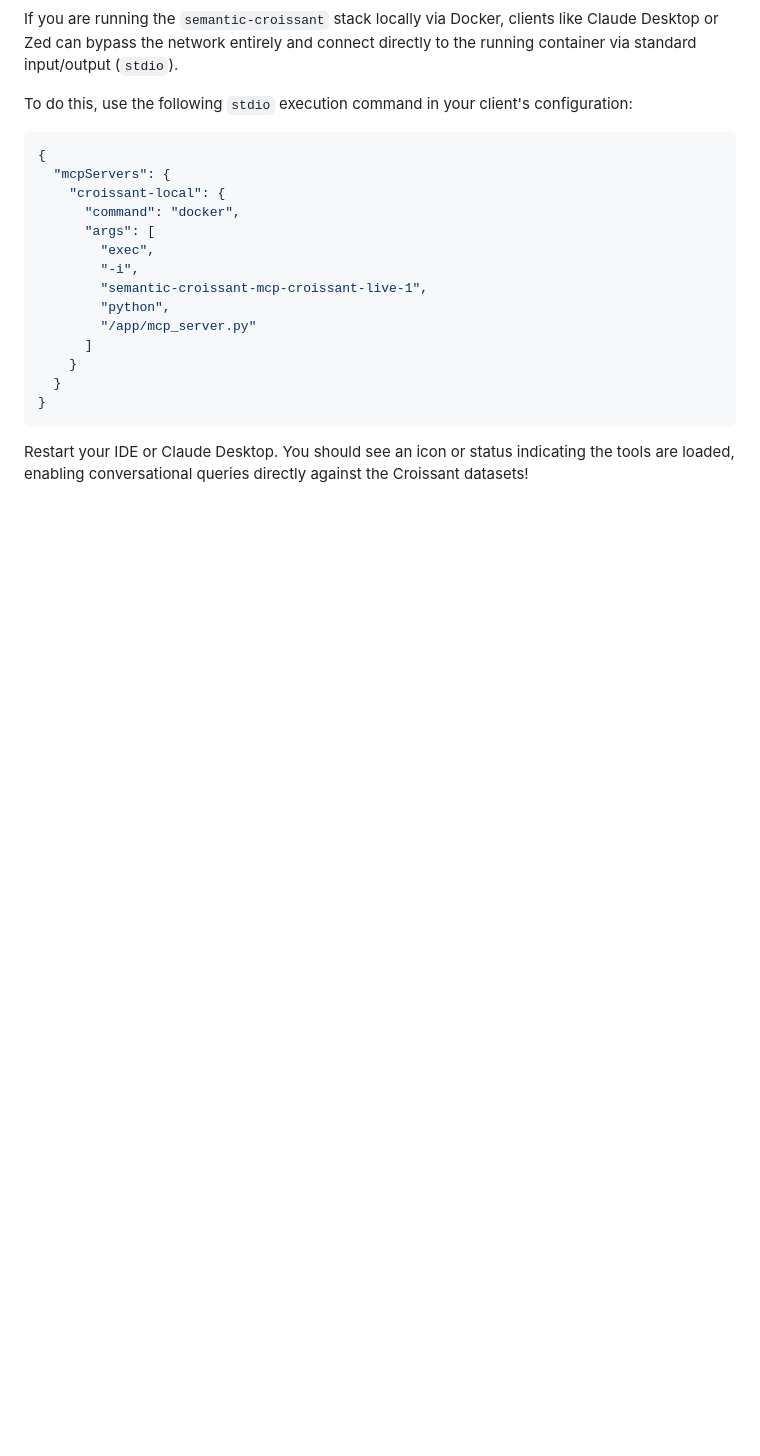
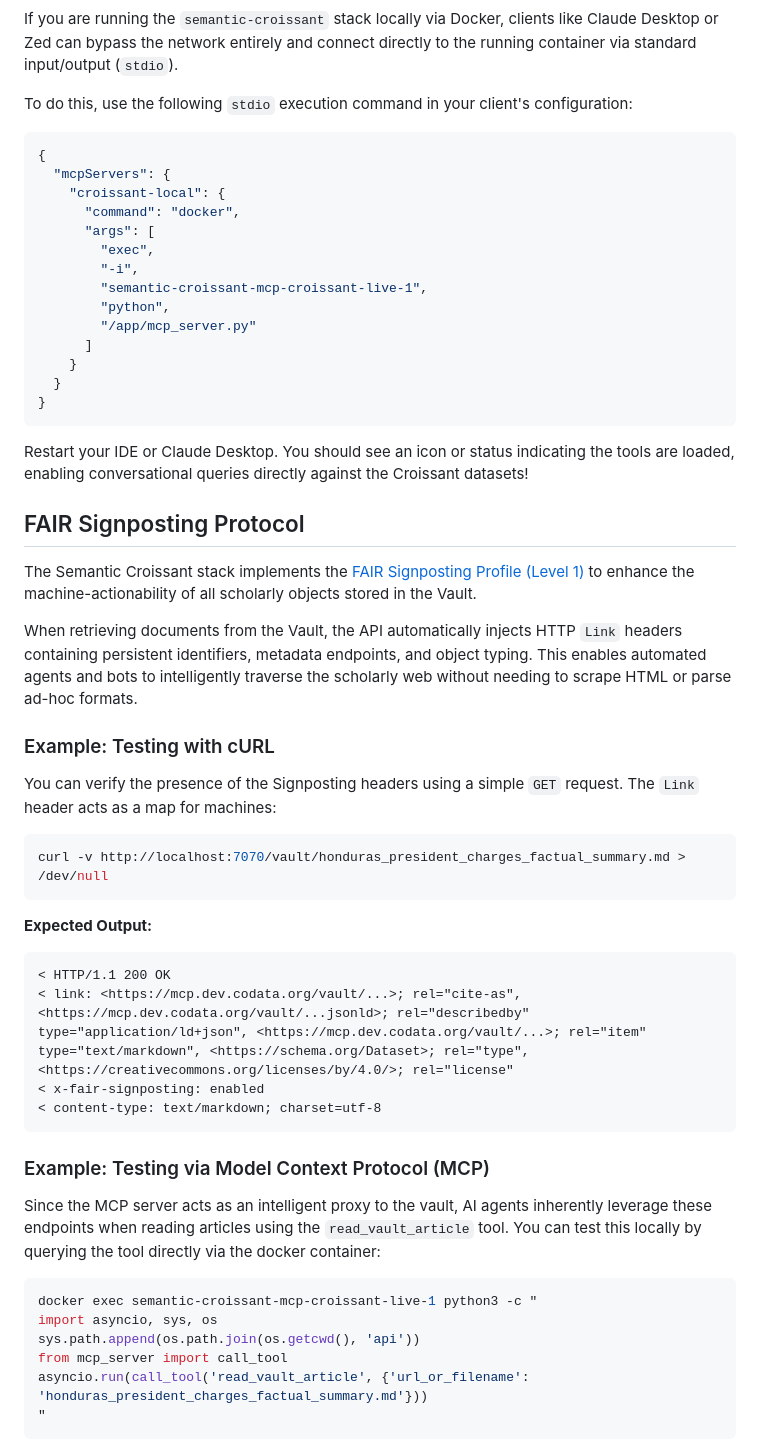
Before and after one commit to codata/semantic-croissant, a Markdown page: README.md, the part around the change. Rendered like a GitHub page; blank space fills up the shorter version.

Commit message:
docs: Update README with FAIR Signposting Protocol implementation and examples

````diff
--- a/README.md
+++ b/README.md
@@ -270,3 +270,38 @@ To do this, use the following `stdio` execution command in your client's configu
 ```
 
 Restart your IDE or Claude Desktop. You should see an icon or status indicating the tools are loaded, enabling conversational queries directly against the Croissant datasets!
+
+## FAIR Signposting Protocol
+
+The Semantic Croissant stack implements the [FAIR Signposting Profile (Level 1)](https://signposting.org/FAIR/) to enhance the machine-actionability of all scholarly objects stored in the Vault.
+
+When retrieving documents from the Vault, the API automatically injects HTTP `Link` headers containing persistent identifiers, metadata endpoints, and object typing. This enables automated agents and bots to intelligently traverse the scholarly web without needing to scrape HTML or parse ad-hoc formats.
+
+### Example: Testing with cURL
+
+You can verify the presence of the Signposting headers using a simple `GET` request. The `Link` header acts as a map for machines:
+
+```bash
+curl -v http://localhost:7070/vault/honduras_president_charges_factual_summary.md > /dev/null
+```
+
+**Expected Output:**
+```http
+< HTTP/1.1 200 OK
+< link: <https://mcp.dev.codata.org/vault/...>; rel="cite-as", <https://mcp.dev.codata.org/vault/...jsonld>; rel="describedby" type="application/ld+json", <https://mcp.dev.codata.org/vault/...>; rel="item" type="text/markdown", <https://schema.org/Dataset>; rel="type", <https://creativecommons.org/licenses/by/4.0/>; rel="license"
+< x-fair-signposting: enabled
+< content-type: text/markdown; charset=utf-8
+```
+
+### Example: Testing via Model Context Protocol (MCP)
+
+Since the MCP server acts as an intelligent proxy to the vault, AI agents inherently leverage these endpoints when reading articles using the `read_vault_article` tool. You can test this locally by querying the tool directly via the docker container:
+
+```bash
+docker exec semantic-croissant-mcp-croissant-live-1 python3 -c "
+import asyncio, sys, os
+sys.path.append(os.path.join(os.getcwd(), 'api'))
+from mcp_server import call_tool
+asyncio.run(call_tool('read_vault_article', {'url_or_filename': 'honduras_president_charges_factual_summary.md'}))
+"
+```
````
